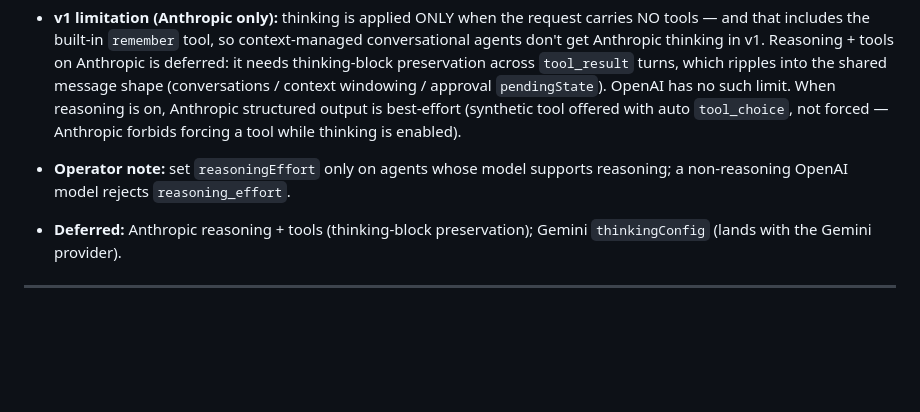
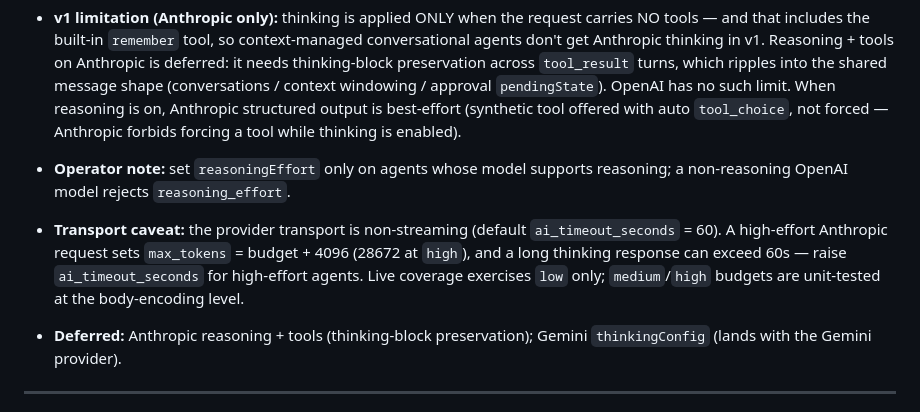
Before and after one commit to hotwax/moqui-ai, a Markdown page: docs/specs/2026-06-03-enterprise-decisions-gap-report.md, the part around the change. Rendered like a GitHub page; blank space fills up the shorter version.

Commit message:
docs(ai): note non-streaming timeout caveat for high-effort reasoning (reasoning)

```diff
--- a/docs/specs/2026-06-03-enterprise-decisions-gap-report.md
+++ b/docs/specs/2026-06-03-enterprise-decisions-gap-report.md
@@ -88,6 +88,10 @@ cost/context shipped work for one decision record.
   Anthropic forbids forcing a tool while thinking is enabled).
 - **Operator note:** set `reasoningEffort` only on agents whose model supports reasoning; a
   non-reasoning OpenAI model rejects `reasoning_effort`.
+- **Transport caveat:** the provider transport is non-streaming (default `ai_timeout_seconds` = 60). A
+  high-effort Anthropic request sets `max_tokens` = budget + 4096 (28672 at `high`), and a long thinking
+  response can exceed 60s — raise `ai_timeout_seconds` for high-effort agents. Live coverage exercises
+  `low` only; `medium`/`high` budgets are unit-tested at the body-encoding level.
 - **Deferred:** Anthropic reasoning + tools (thinking-block preservation); Gemini `thinkingConfig`
   (lands with the Gemini provider).
 
```
